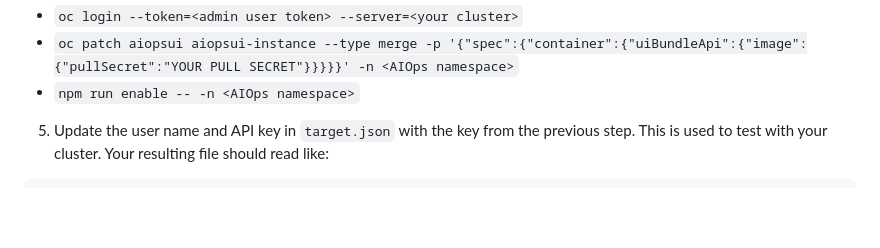
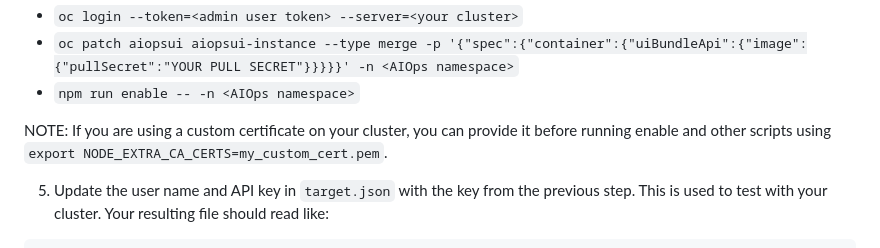
Before and after one commit to IBM/aiops-ui-extension-template, a Markdown page: doc/getting-started.md, the part around the change. Rendered like a GitHub page; blank space fills up the shorter version.

Commit message:
Add small note about adding cert file to node
Signed-off-by: Joshua Suckling <joshua.suckling@uk.ibm.com>

````diff
--- a/doc/getting-started.md
+++ b/doc/getting-started.md
@@ -21,6 +21,8 @@
   - `oc login --token=<admin user token> --server=<your cluster>`
   - `oc patch aiopsui aiopsui-instance --type merge -p '{"spec":{"container":{"uiBundleApi":{"image":{"pullSecret":"YOUR PULL SECRET"}}}}}' -n <AIOps namespace>`
   - `npm run enable -- -n <AIOps namespace>`
+
+  NOTE: If you are using a custom certificate on your cluster, you can provide it before running enable and other scripts using `export NODE_EXTRA_CA_CERTS=my_custom_cert.pem`.
 
 5. Update the user name and API key in `target.json` with the key from the previous step. This is used to test with your cluster. Your resulting file should read like:
 ```json
````
